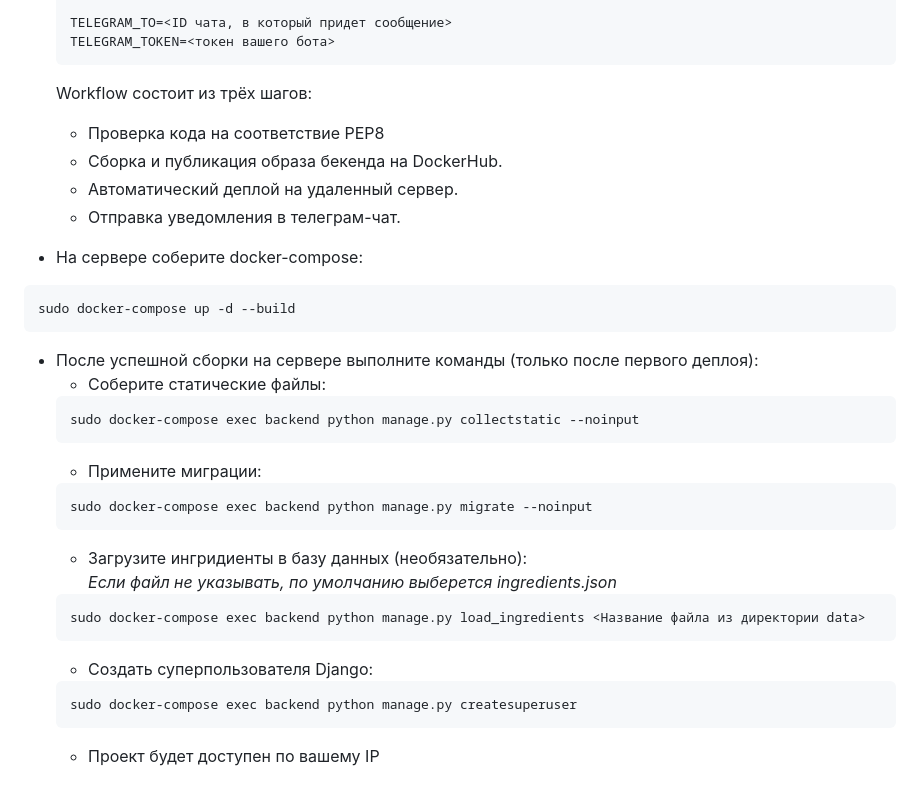
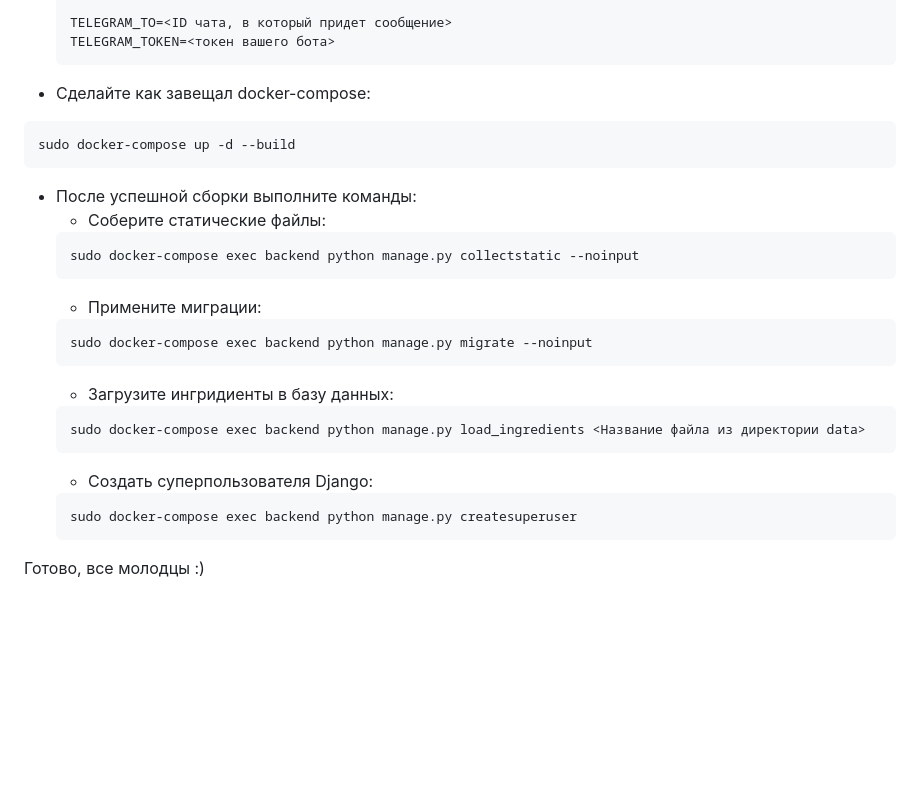
Before and after one commit to StriderDunedain/foodgram-project-react, a Markdown page: README.md, the part around one of its changes. GitHub-like rendering; blank space fills up the shorter version.

````diff
--- a/README.md
+++ b/README.md
@@ -74,17 +65,11 @@ scp nginx.conf <username>@<host>:/home/<username>/nginx.conf
     TELEGRAM_TO=<ID чата, в который придет сообщение>
     TELEGRAM_TOKEN=<токен вашего бота>
     ```
-    Workflow состоит из трёх шагов:
-     - Проверка кода на соответствие PEP8
-     - Сборка и публикация образа бекенда на DockerHub.
-     - Автоматический деплой на удаленный сервер.
-     - Отправка уведомления в телеграм-чат.
-
-* На сервере соберите docker-compose:
+- Сделайте как завещал docker-compose:
 ```
 sudo docker-compose up -d --build
 ```
-* После успешной сборки на сервере выполните команды (только после первого деплоя):
+- После успешной сборки выполните команды:
     - Соберите статические файлы:
     ```
     sudo docker-compose exec backend python manage.py collectstatic --noinput
@@ -93,8 +78,7 @@ sudo docker-compose up -d --build
     ```
     sudo docker-compose exec backend python manage.py migrate --noinput
     ```
-    - Загрузите ингридиенты  в базу данных (необязательно):
-    *Если файл не указывать, по умолчанию выберется ingredients.json*
+    - Загрузите ингридиенты  в базу данных:
     ```
     sudo docker-compose exec backend python manage.py load_ingredients <Название файла из директории data>
     ```
@@ -102,4 +86,5 @@ sudo docker-compose up -d --build
     ```
     sudo docker-compose exec backend python manage.py createsuperuser
     ```
-    - Проект будет доступен по вашему IP
+
+Готово, все молодцы :)
````
Also changed, not shown: other parts of README.md (+11 -20 lines).
